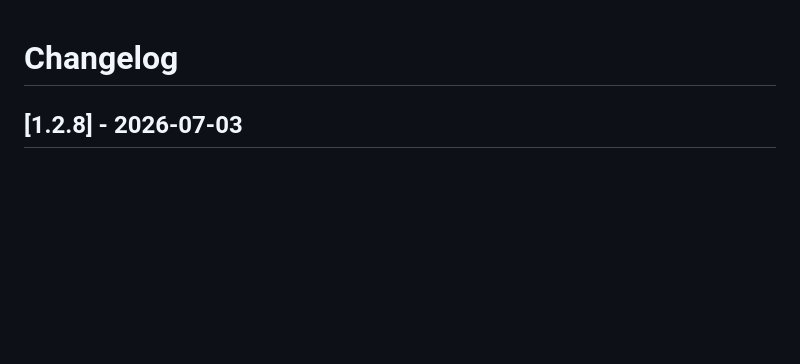
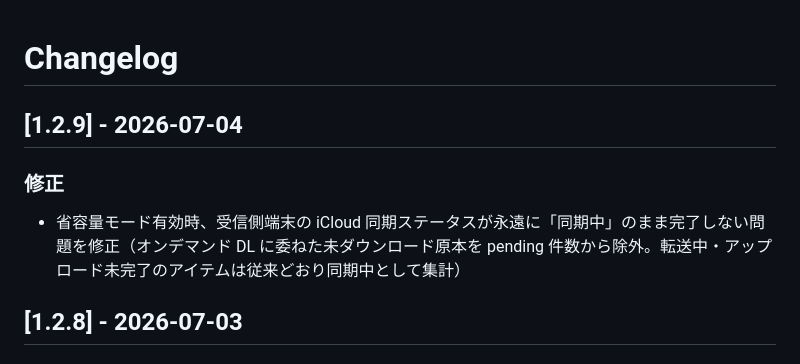
Before and after one commit to 5umm3r/draftcanvas, a Markdown page: CHANGELOG.md, the part around the change. Drawn GitHub-style; blank space fills up the shorter version.

Commit message:
docs: CHANGELOG に 1.2.9 を追加
Co-Authored-By: Claude Fable 5 <noreply@anthropic.com>

```diff
--- a/CHANGELOG.md
+++ b/CHANGELOG.md
@@ -1,4 +1,10 @@
 # Changelog
+
+## [1.2.9] - 2026-07-04
+
+### 修正
+
+- 省容量モード有効時、受信側端末の iCloud 同期ステータスが永遠に「同期中」のまま完了しない問題を修正（オンデマンド DL に委ねた未ダウンロード原本を pending 件数から除外。転送中・アップロード未完了のアイテムは従来どおり同期中として集計）
 
 ## [1.2.8] - 2026-07-03
 
```
